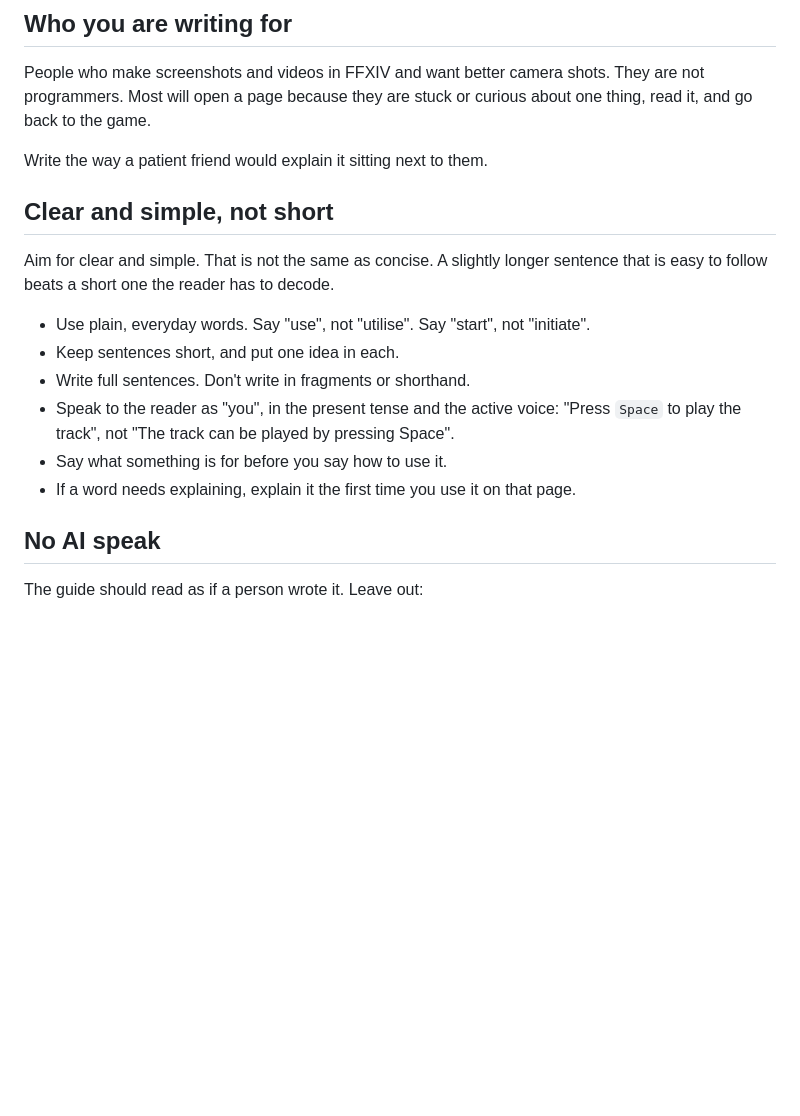
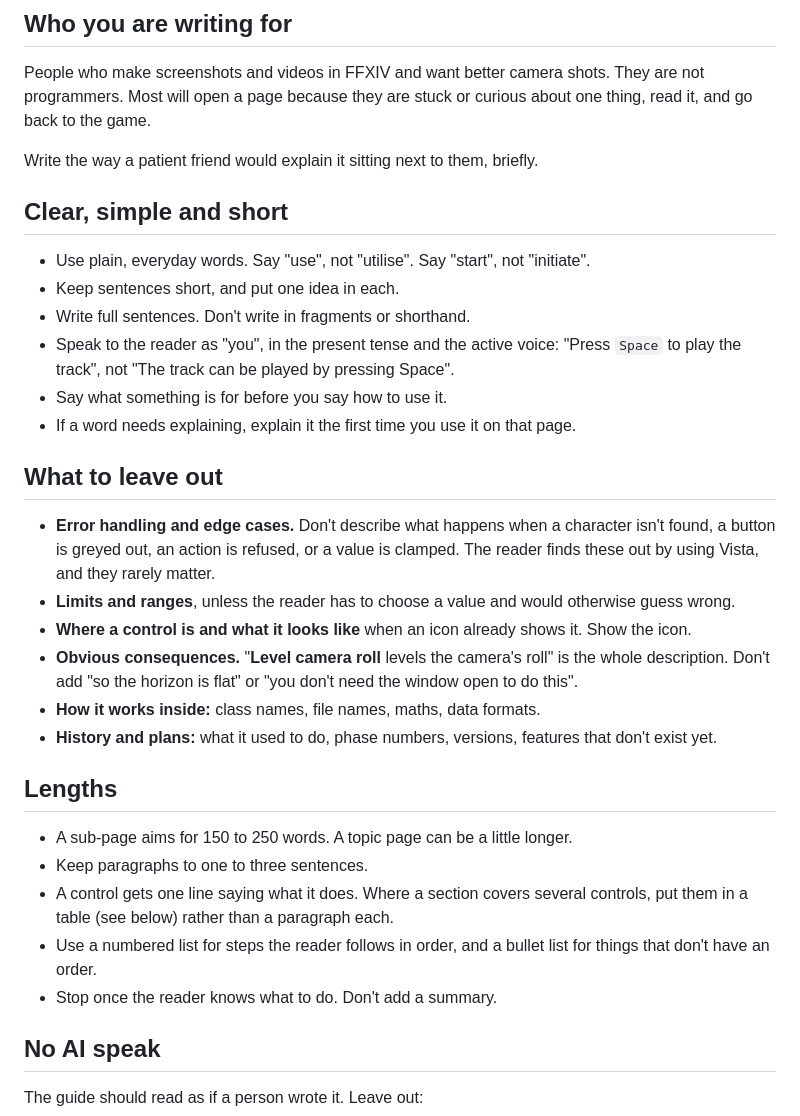
Before and after one commit to psenxiv/vista, a Markdown page: GUIDES.md, the part around one of its changes. Rendered like a GitHub page; blank space fills up the shorter version.

```diff
--- a/GUIDES.md
+++ b/GUIDES.md
@@ -12,12 +12,9 @@ People who make screenshots and videos in FFXIV and want better camera shots. Th
 programmers. Most will open a page because they are stuck or curious about one thing, read it,
 and go back to the game.
 
-Write the way a patient friend would explain it sitting next to them.
+Write the way a patient friend would explain it sitting next to them, briefly.
 
-## Clear and simple, not short
-
-Aim for clear and simple. That is not the same as concise. A slightly longer sentence that is easy
-to follow beats a short one the reader has to decode.
+## Clear, simple and short
 
 - Use plain, everyday words. Say "use", not "utilise". Say "start", not "initiate".
 - Keep sentences short, and put one idea in each.
@@ -26,6 +23,29 @@ to follow beats a short one the reader has to decode.
   the track", not "The track can be played by pressing Space".
 - Say what something is for before you say how to use it.
 - If a word needs explaining, explain it the first time you use it on that page.
+
+## What to leave out
+
+- **Error handling and edge cases.** Don't describe what happens when a character isn't found, a
+  button is greyed out, an action is refused, or a value is clamped. The reader finds these out by
+  using Vista, and they rarely matter.
+- **Limits and ranges**, unless the reader has to choose a value and would otherwise guess wrong.
+- **Where a control is and what it looks like** when an icon already shows it. Show the icon.
+- **Obvious consequences.** "**Level camera roll** levels the camera's roll" is the whole
+  description. Don't add "so the horizon is flat" or "you don't need the window open to do this".
+- **How it works inside:** class names, file names, maths, data formats.
+- **History and plans:** what it used to do, phase numbers, versions, features that don't exist
+  yet.
+
+## Lengths
+
+- A sub-page aims for 150 to 250 words. A topic page can be a little longer.
+- Keep paragraphs to one to three sentences.
+- A control gets one line saying what it does. Where a section covers several controls, put them in
+  a table (see below) rather than a paragraph each.
+- Use a numbered list for steps the reader follows in order, and a bullet list for things that
+  don't have an order.
+- Stop once the reader knows what to do. Don't add a summary.
 
 ## No AI speak
 
```
Also changed, not shown: other parts of GUIDES.md (+62 -43 lines).
